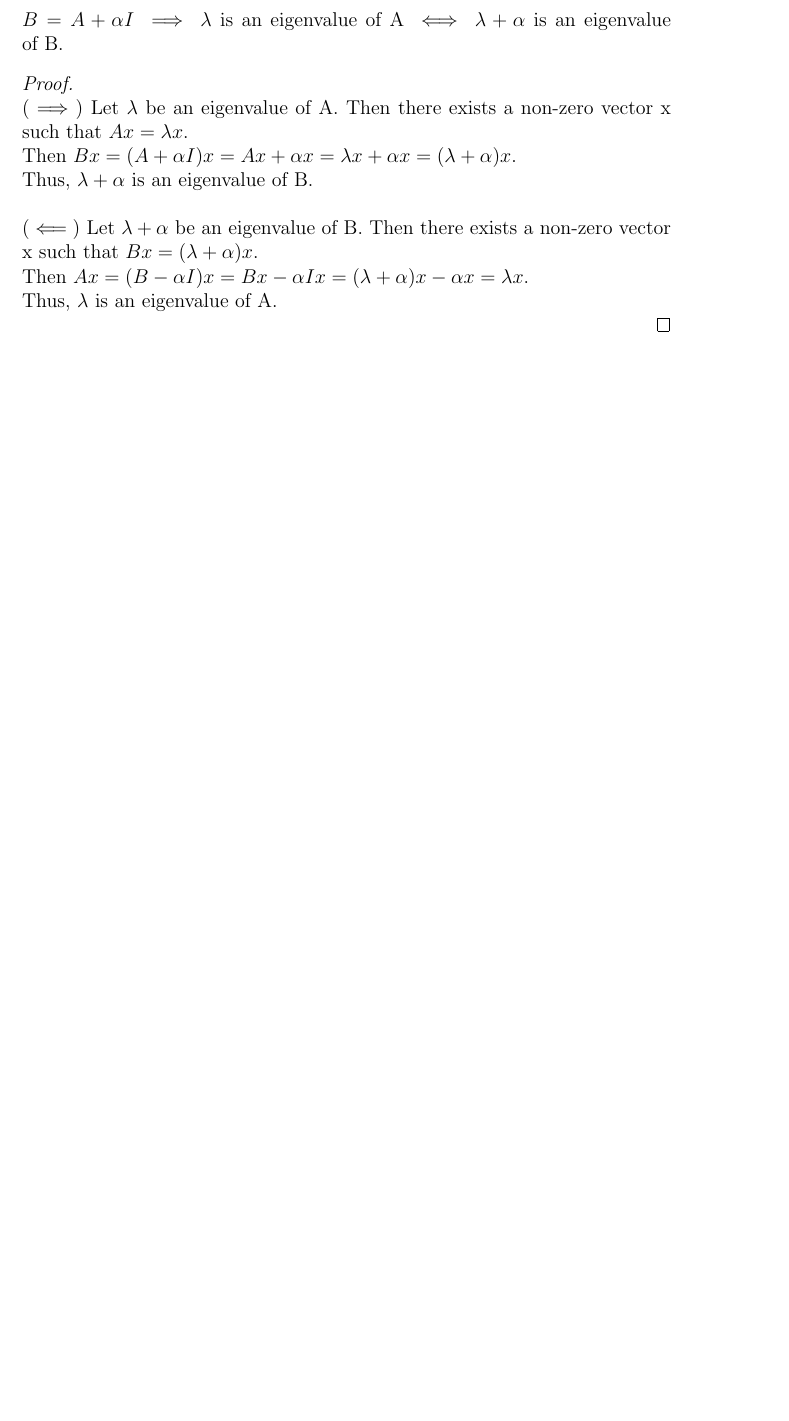
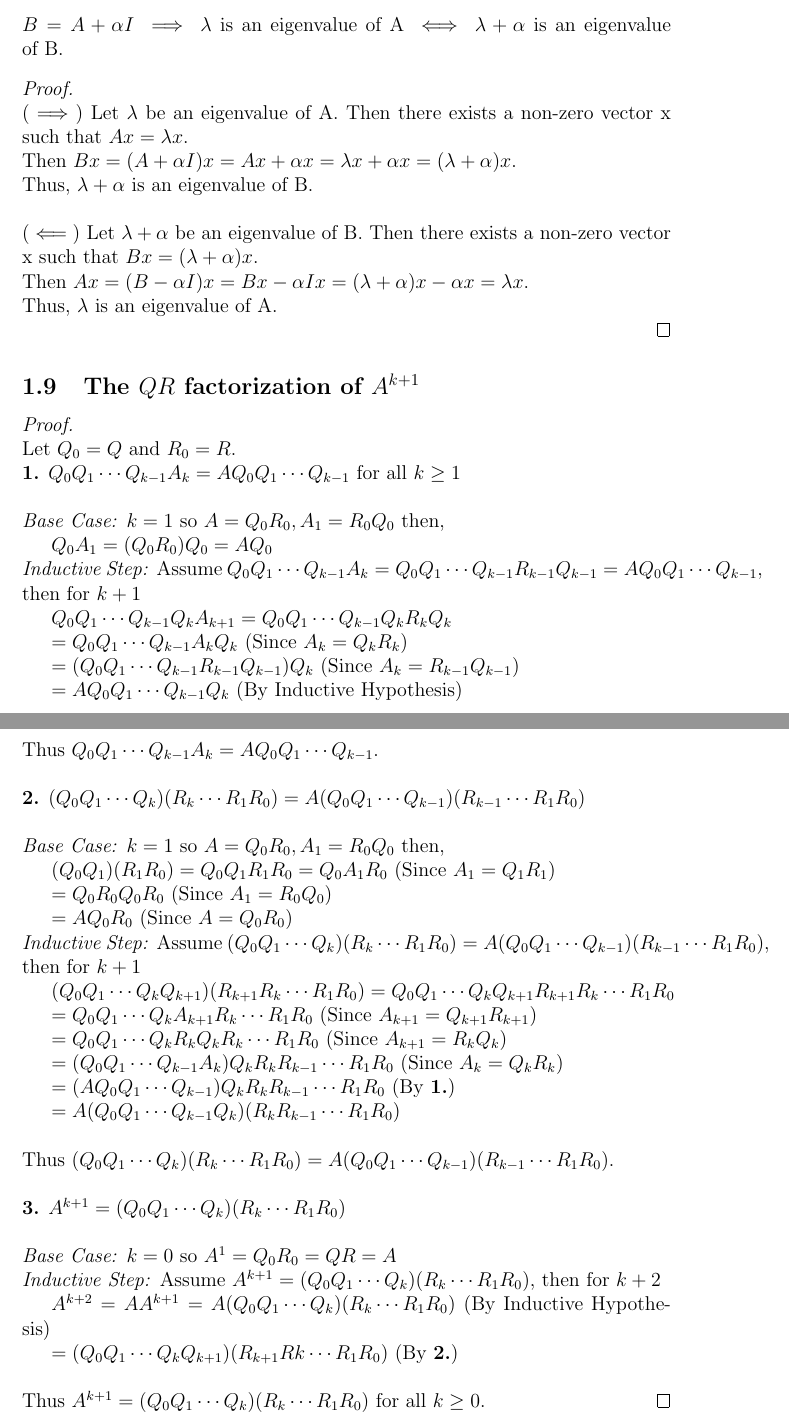
Before and after one commit to mrichards03/MATH-307-Project, a LaTeX document (ProjectAnswers.tex): part of page 5 of 5 before the commit and two parts of pages 5 and 6 of 6 after it, the two joined at a grey line, cut so that both start at the same text, the shorter picture padded with empty space. Compiled offline with pdfLaTeX.

Commit message:
1.9 finished

```diff
--- a/ProjectAnswers.tex
+++ b/ProjectAnswers.tex
@@ -166,4 +166,40 @@ $B = A + \alpha I \implies \lambda$ is an eigenvalue of A $\iff \lambda + \alpha
     Thus, $\lambda$ is an eigenvalue of A. \\
 \end{proof}
 
+
+\subsection{The $QR$ factorization of $A^{k+1}$}
+\begin{proof}
+    $ $\newline
+    Let $Q_0 = Q$ and $R_0 = R$. \\
+    \textbf{1.} $Q_0 Q_1 \cdots Q_{k-1} A_k = A Q_0 Q_1 \cdots Q_{k-1}$ for all $k \geq 1$ \\ \\
+    \textit{Base Case:} $k = 1$ so $A = Q_0 R_0, A_1 = R_0 Q_0$ then, \\
+    \indent $Q_0 A_1 = (Q_0 R_0) Q_0 = A Q_0$ \\
+    \textit{Inductive Step:} Assume $Q_0 Q_1 \cdots Q_{k-1} A_k = Q_0 Q_1 \cdots Q_{k-1} R_{k-1} Q_{k-1} = A Q_0 Q_1 \cdots Q_{k-1}$, then for $k+1$ \\
+    \indent $Q_0 Q_1 \cdots Q_{k-1} Q_k A_{k+1} = Q_0 Q_1 \cdots Q_{k-1} Q_k R_k Q_k$ \\
+    \indent $= Q_0 Q_1 \cdots Q_{k-1} A_k Q_k$ (Since $A_k = Q_k R_k$) \\
+    \indent $= (Q_0 Q_1 \cdots Q_{k-1} R_{k-1} Q_{k-1}) Q_k$ (Since $A_k = R_{k-1} Q_{k-1}$) \\
+    \indent $= A Q_0 Q_1 \cdots Q_{k-1} Q_k$ (By Inductive Hypothesis)\\ \\
+    Thus $Q_0 Q_1 \cdots Q_{k-1} A_{k} = A Q_0 Q_1 \cdots Q_{k-1}$. \\ \\
+    \textbf{2.} $(Q_0 Q_1 \cdots Q_k)(R_k \cdots R_1 R_0) = A(Q_0 Q_1 \cdots Q_{k-1})(R_{k-1} \cdots R_1 R_0)$ \\ \\
+    \textit{Base Case:} $k = 1$ so $A = Q_0 R_0, A_1 = R_0 Q_0$ then, \\
+    \indent $(Q_0 Q_1)(R_1 R_0) = Q_0 Q_1 R_1 R_0 = Q_0 A_1 R_0$ (Since $A_1 = Q_1 R_1$) \\
+    \indent $= Q_0 R_0 Q_0 R_0$ (Since $A_1 = R_0 Q_0$) \\
+    \indent $= A Q_0 R_0$ (Since $A = Q_0 R_0$) \\
+    \textit{Inductive Step:} Assume $(Q_0 Q_1 \cdots Q_k)(R_k \cdots R_1 R_0) = A(Q_0 Q_1 \cdots Q_{k-1})(R_{k-1} \cdots R_1 R_0)$, then for $k+1$ \\
+    \indent $(Q_0 Q_1 \cdots Q_k Q_{k+1})(R_{k+1} R_k \cdots R_1 R_0) = Q_0 Q_1 \cdots Q_k Q_{k+1}R_{k+1} R_k \cdots R_1 R_0$ \\
+    \indent $= Q_0 Q_1 \cdots Q_k A_{k+1} R_k \cdots R_1 R_0$ (Since $A_{k+1} = Q_{k+1} R_{k+1}$) \\
+    \indent $= Q_0 Q_1 \cdots Q_k R_k Q_k R_k \cdots R_1 R_0$ (Since $A_{k+1} = R_k Q_k$) \\
+    \indent $= (Q_0 Q_1 \cdots Q_{k-1} A_k) Q_k R_k R_{k-1} \cdots R_1 R_0$ (Since $A_k = Q_k R_k$) \\
+    \indent $= (AQ_0 Q_1 \cdots Q_{k-1}) Q_k R_k R_{k-1} \cdots R_1 R_0$ (By \textbf{1.}) \\
+    \indent $= A(Q_0 Q_1 \cdots Q_{k-1} Q_k) (R_k R_{k-1} \cdots R_1 R_0)$ \\ \\
+    Thus $(Q_0 Q_1 \cdots Q_k)(R_k \cdots R_1 R_0) = A(Q_0 Q_1 \cdots Q_{k-1})(R_{k-1} \cdots R_1 R_0)$. \\ \\
+    \textbf{3.} $A^{k+1} = (Q_0 Q_1 \cdots Q_k) (R_k \cdots R_1 R_0)$ \\ \\
+    \textit{Base Case:} $k = 0$ so $A^1 = Q_0 R_0 = QR = A$ \\
+    \textit{Inductive Step:} Assume $A^{k+1} = (Q_0 Q_1 \cdots Q_k) (R_k \cdots R_1 R_0)$, then for $k+2$ \\
+    \indent $A^{k+2} = A A^{k+1} = A (Q_0 Q_1 \cdots Q_k) (R_k \cdots R_1 R_0)$ (By Inductive Hypothesis) \\
+    \indent $= (Q_0 Q_1 \cdots Q_kQ_{k+1})(R_{k+1}R{k} \cdots R_1 R_0)$ (By \textbf{2.}) \\ \\
+    Thus $A^{k+1} = (Q_0 Q_1 \cdots Q_k) (R_k \cdots R_1 R_0)$ for all $k \geq 0$.
+\end{proof}
+
+
 \end{document}
```
Also changed, not shown: ProjectAnswers.pdf, 5 other files.
